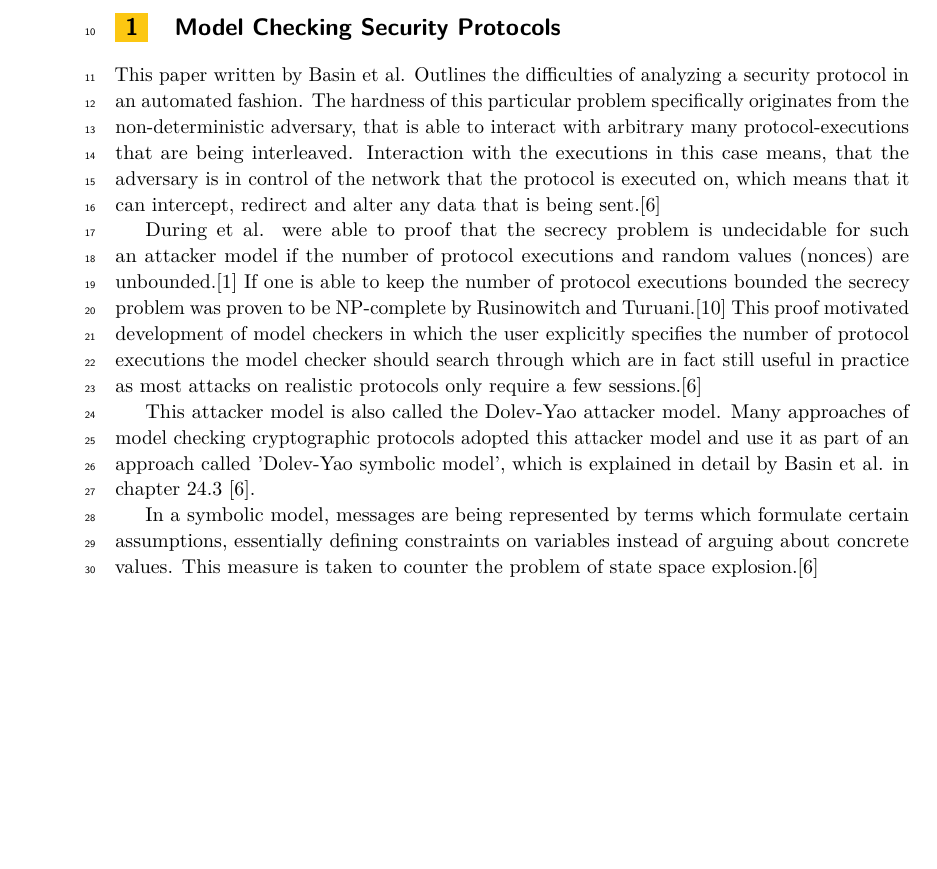
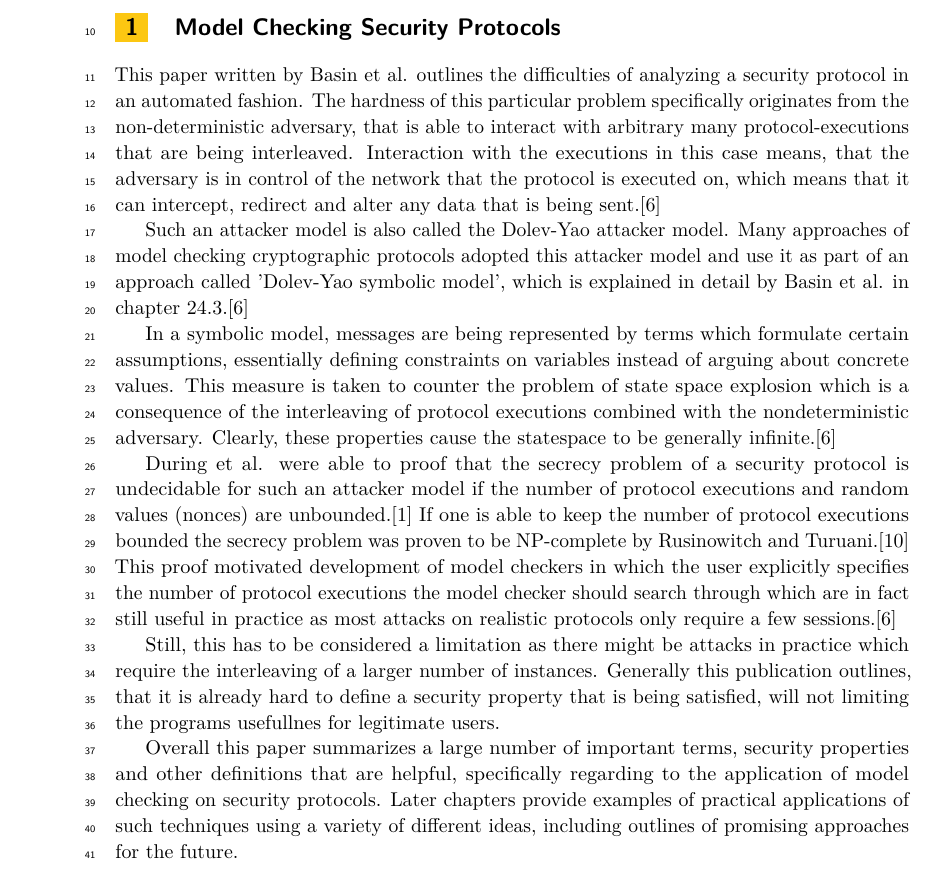
Before and after one commit to schaefer-dev/formalVerification, a LaTeX paper (finalReport/finalReport.tex): part of page 2 of 11, cut so that both start at the same text, the shorter picture padded with empty space. Compiled offline with pdfLaTeX.

Commit message:
rework first paper

```diff
--- a/finalReport/finalReport.tex
+++ b/finalReport/finalReport.tex
@@ -24,14 +24,20 @@ In this course we generally talked about various methods of model-checking secur
 \newpage
 \section{Model Checking Security Protocols}
 
-This paper written by Basin et al. Outlines the difficulties of analyzing a security protocol in an automated fashion. The hardness of this particular problem specifically originates from the non-deterministic adversary, that is able to interact with arbitrary many protocol-executions that are being interleaved. Interaction with the executions in this case means, that the adversary is in control of the network that the protocol is executed on, which means that it can intercept, redirect and alter any data that is being sent.\cite{model_checking_security_protocols}
+This paper written by Basin et al. outlines the difficulties of analyzing a security protocol in an automated fashion. The hardness of this particular problem specifically originates from the non-deterministic adversary, that is able to interact with arbitrary many protocol-executions that are being interleaved. Interaction with the executions in this case means, that the adversary is in control of the network that the protocol is executed on, which means that it can intercept, redirect and alter any data that is being sent.\cite{model_checking_security_protocols}
 
-During et al. were able to proof that the secrecy problem is undecidable for such an attacker model if the number of protocol executions and random values (nonces) are unbounded.\cite{DLMS99} If one is able to keep the number of protocol executions bounded the secrecy problem was proven to be NP-complete by Rusinowitch and Turuani.\cite{RT01} This proof motivated development of model checkers in which the user explicitly specifies the number of protocol executions the model checker should search through which are in fact still useful in practice as most attacks on realistic protocols only require a few sessions.\cite{model_checking_security_protocols}
+Such an attacker model is also called the Dolev-Yao attacker model.  Many approaches of model checking cryptographic protocols adopted this attacker model and use it as part of an approach called 'Dolev-Yao symbolic model', which is explained in detail by Basin et al. in chapter 24.3.\cite{model_checking_security_protocols}
 
-This attacker model is also called the Dolev-Yao attacker model. Many approaches of model checking cryptographic protocols adopted this attacker model and use it as part of an approach called 'Dolev-Yao symbolic model', which is explained in detail by Basin et al. in chapter 24.3 \cite{model_checking_security_protocols}.
+In a symbolic model, messages are being represented by terms which formulate certain assumptions, essentially defining constraints on variables instead of arguing about concrete values. This measure is taken to counter the problem of state space explosion which is a consequence of the interleaving of protocol executions combined with the nondeterministic adversary. Clearly, these properties cause the statespace to be generally infinite.\cite{model_checking_security_protocols}
+
+During et al. were able to proof that the secrecy problem of a security protocol is undecidable for such an attacker model if the number of protocol executions and random values (nonces) are unbounded.\cite{DLMS99} If one is able to keep the number of protocol executions bounded the secrecy problem was proven to be NP-complete by Rusinowitch and Turuani.\cite{RT01} This proof motivated development of model checkers in which the user explicitly specifies the number of protocol executions the model checker should search through which are in fact still useful in practice as most attacks on realistic protocols only require a few sessions.\cite{model_checking_security_protocols}
+
+Still, this has to be considered a limitation as there might be attacks in practice which require the interleaving of a larger number of instances. Generally this publication outlines, that it is already hard to define a security property that is being satisfied, will not limiting the programs usefullnes for legitimate users.
+
+Overall this paper summarizes a large number of important terms, security properties and other definitions that are helpful, specifically regarding to the application of model checking on security protocols. Later chapters provide examples of practical applications of such techniques using a variety of different ideas, including outlines of promising approaches for the future.
+
 % TODO: MAYBE: Pick important parts of definitions and list them here or a bit later maybe
 
-In a symbolic model, messages are being represented by terms which formulate certain assumptions, essentially defining constraints on variables instead of arguing about concrete values. This measure is taken to counter the problem of state space explosion.\cite{model_checking_security_protocols}
 % TODO: MAYBE: Define State space explosion?
 
 % TODO: MAYBE: explain Notion of Secrecy and Weak Aliveness
```
